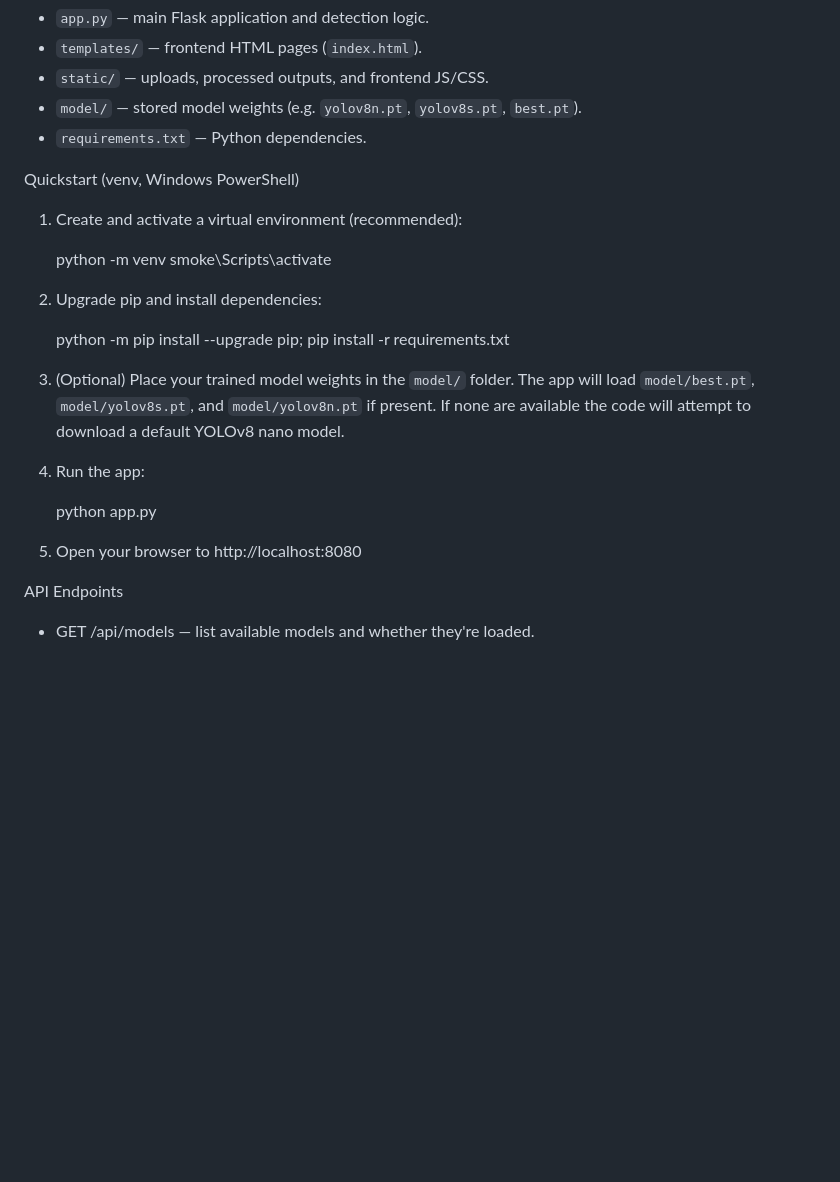
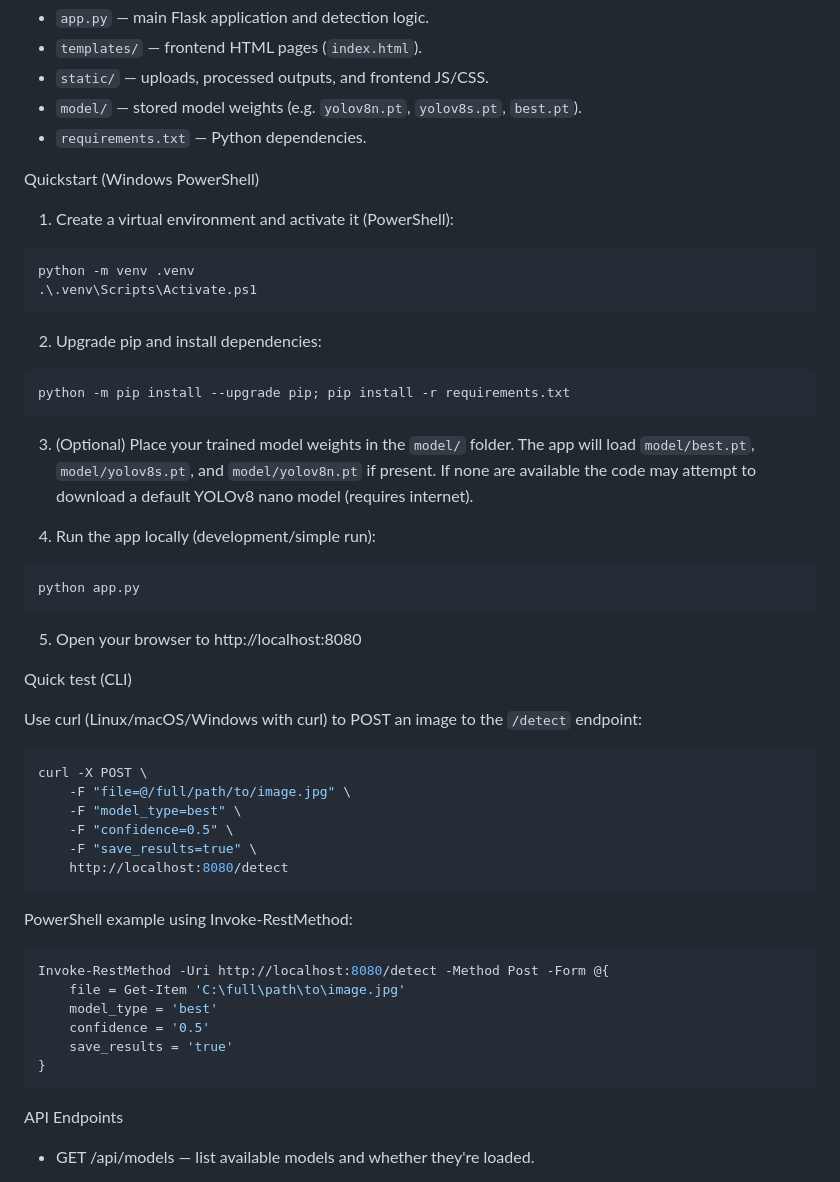
Before and after one commit to Winterbear0701/Advanced-Fire-Smoke-Detection, a Markdown page: README.md, the part around one of its changes. Drawn GitHub-style; blank space fills up the shorter version.

````diff
--- a/README.md
+++ b/README.md
@@ -14,23 +14,55 @@ Contents
 - `model/` — stored model weights (e.g. `yolov8n.pt`, `yolov8s.pt`, `best.pt`).
 - `requirements.txt` — Python dependencies.
 
-Quickstart (venv, Windows PowerShell)
 
-1. Create and activate a virtual environment (recommended):
+Quickstart (Windows PowerShell)
 
-	 python -m venv smoke\Scripts\activate
+1. Create a virtual environment and activate it (PowerShell):
+
+```powershell
+python -m venv .venv
+.\.venv\Scripts\Activate.ps1
+```
 
 2. Upgrade pip and install dependencies:
 
-	 python -m pip install --upgrade pip; pip install -r requirements.txt
+```powershell
+python -m pip install --upgrade pip; pip install -r requirements.txt
+```
 
-3. (Optional) Place your trained model weights in the `model/` folder. The app will load `model/best.pt`, `model/yolov8s.pt`, and `model/yolov8n.pt` if present. If none are available the code will attempt to download a default YOLOv8 nano model.
+3. (Optional) Place your trained model weights in the `model/` folder. The app will load `model/best.pt`, `model/yolov8s.pt`, and `model/yolov8n.pt` if present. If none are available the code may attempt to download a default YOLOv8 nano model (requires internet).
 
-4. Run the app:
+4. Run the app locally (development/simple run):
 
-	 python app.py
+```powershell
+python app.py
+```
 
 5. Open your browser to http://localhost:8080
+
+Quick test (CLI)
+
+Use curl (Linux/macOS/Windows with curl) to POST an image to the `/detect` endpoint:
+
+```bash
+curl -X POST \
+	-F "file=@/full/path/to/image.jpg" \
+	-F "model_type=best" \
+	-F "confidence=0.5" \
+	-F "save_results=true" \
+	http://localhost:8080/detect
+```
+
+PowerShell example using Invoke-RestMethod:
+
+```powershell
+Invoke-RestMethod -Uri http://localhost:8080/detect -Method Post -Form @{
+	file = Get-Item 'C:\full\path\to\image.jpg'
+	model_type = 'best'
+	confidence = '0.5'
+	save_results = 'true'
+}
+```
 
 API Endpoints
 - GET /api/models — list available models and whether they're loaded.
````
Also changed, not shown: other parts of README.md (+32 -6 lines).
